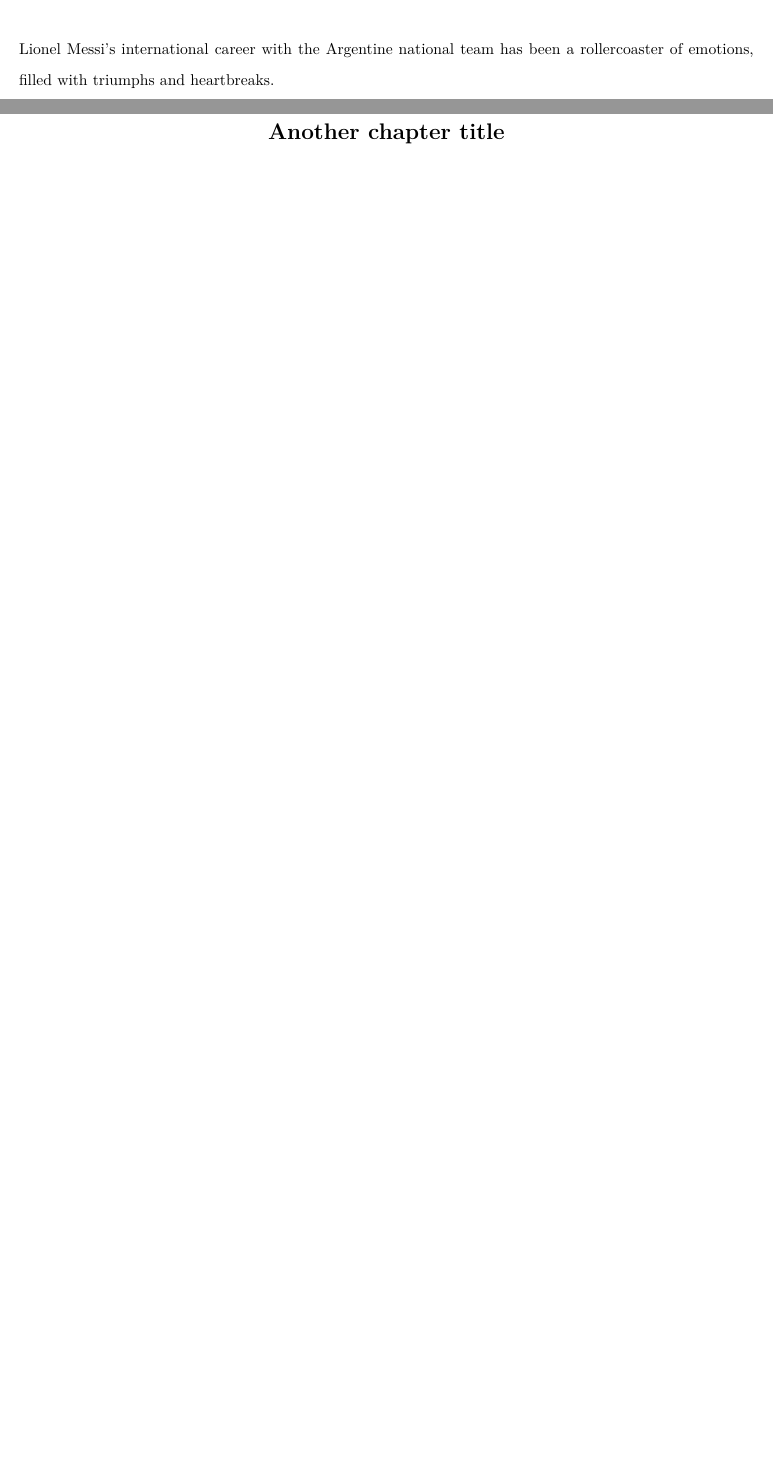
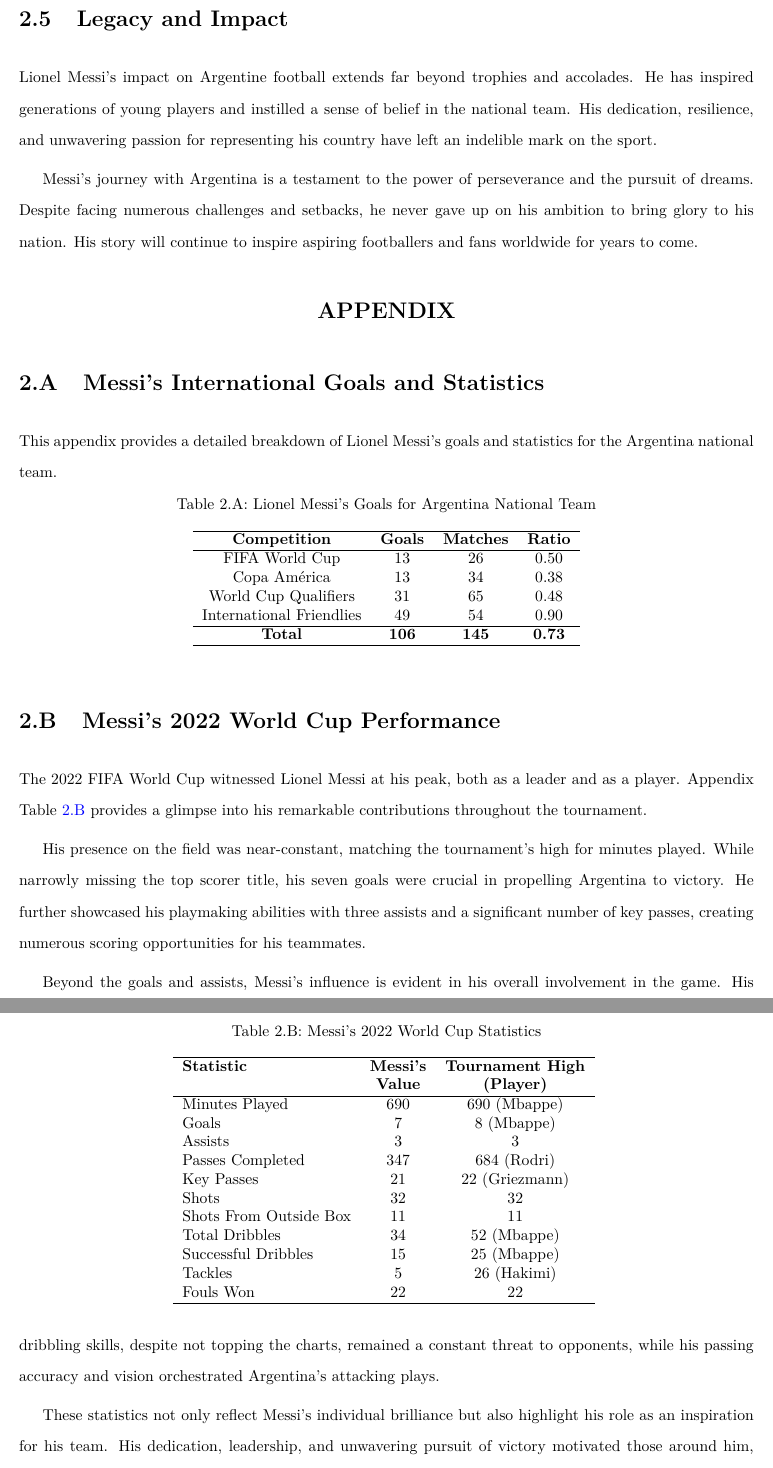
Before and after one commit to santiagohermo/dissertation_template, a LaTeX thesis (dissertation.tex, which reads chapter_two/appendix.tex, chapter_two/main.tex, chapter_two/tables/messi_argentina_goals.tex): two parts of pages 15 and 16 of 17 before the commit and two parts of pages 18 and 19 of 20 after it, joined at a grey line, cut at the place of the change, the shorter picture padded with empty space. Compiled offline with pdfLaTeX.

Commit message:
Add chapter two

```diff
--- /dev/null
+++ b/chapter_two/appendix.tex
@@ -0,0 +1,37 @@
+
+\section{Messi's International Goals and Statistics}
+
+This appendix provides a detailed breakdown of Lionel Messi's goals and
+statistics for the Argentina national team.
+
+\input{chapter_two/tables/messi_argentina_goals.tex}
+
+\section{Messi's 2022 World Cup Performance}
+
+The 2022 FIFA World Cup witnessed Lionel Messi at his peak, both as a leader
+and as a player.
+Appendix Table \ref{tab:messi_worldcup_stats} provides a glimpse into his
+remarkable contributions throughout the tournament.
+
+His presence on the field was near-constant, matching the tournament's high for
+minutes played.
+While narrowly missing the top scorer title, his seven goals were crucial in
+propelling Argentina to victory.
+He further showcased his playmaking abilities with three assists and a
+significant number of key passes, creating numerous scoring opportunities
+for his teammates.
+
+\input{chapter_two/tables/messi_worldcup_stats.tex}
+
+Beyond the goals and assists, Messi's influence is evident in his overall
+involvement in the game.
+His dribbling skills, despite not topping the charts, remained a constant
+threat to opponents, while his passing accuracy and vision orchestrated
+Argentina's attacking plays.
+
+These statistics not only reflect Messi's individual brilliance but also
+highlight his role as an inspiration for his team.
+His dedication, leadership, and unwavering pursuit of victory motivated those
+around him, contributing significantly to Argentina's World Cup triumph.
+His performance in the 2022 World Cup cemented his place among the greatest
+footballers of all time, leaving an indelible mark on the history of the sport.
--- a/chapter_two/main.tex
+++ b/chapter_two/main.tex
@@ -1,2 +2 @@
 
-\section{Introduction}\label{sec:chap2_introduction}
@@ -3,3 +10 @@
 
-Lionel Messi's international career with the Argentine national team has been
-a rollercoaster of emotions, filled with triumphs and heartbreaks.
@@ -5,0 +80,15 @@
+\input{chapter_two/figures/messi_world_cup.tex}
+
+\section{Legacy and Impact}
+
+Lionel Messi's impact on Argentine football extends far beyond trophies and
+accolades.
+He has inspired generations of young players and instilled a sense of belief in
+the national team. His dedication, resilience, and unwavering passion for
+representing his country have left an indelible mark on the sport.
+
+Messi's journey with Argentina is a testament to the power of perseverance and
+the pursuit of dreams.
+Despite facing numerous challenges and setbacks, he never gave up on his
+ambition to bring glory to his nation. His story will continue to inspire
+aspiring footballers and fans worldwide for years to come.
--- /dev/null
+++ b/chapter_two/tables/messi_argentina_goals.tex
@@ -0,0 +1,14 @@
+\begin{table}[h!]
+    \centering
+    \caption{Lionel Messi's Goals for Argentina National Team}
+    \label{tab:messi_argentina_goals}
+    \begin{tabular}{cccc}
+    \hline
+    \textbf{Competition} & \textbf{Goals} & \textbf{Matches} & \textbf{Ratio} \\ \hline
+    FIFA World Cup & 13 & 26 & 0.50 \\
+    Copa América & 13 & 34 & 0.38 \\
+    World Cup Qualifiers & 31 & 65 & 0.48 \\
+    International Friendlies & 49 & 54 & 0.90 \\ \hline
+    \textbf{Total} & \textbf{106} & \textbf{145} & \textbf{0.73} \\ \hline
+    \end{tabular}
+\end{table}
--- /dev/null
+++ b/chapter_two/tables/messi_worldcup_stats.tex
@@ -0,0 +1,21 @@
+\begin{table}[h!]
+    \centering
+    \caption{Messi's 2022 World Cup Statistics}
+    \begin{tabular}{lcc}
+    \hline
+    \textbf{Statistic} & \textbf{Messi's} & \textbf{Tournament High} \\
+    & \textbf{Value} & \textbf{(Player)} \\ \hline
+    Minutes Played & 690 & 690 (Mbappe) \\
+    Goals & 7 & 8 (Mbappe) \\
+    Assists & 3 & 3 \\
+    Passes Completed & 347 & 684 (Rodri) \\
+    Key Passes & 21 & 22 (Griezmann) \\
+    Shots & 32 & 32 \\
+    Shots From Outside Box & 11 & 11 \\
+    Total Dribbles & 34 & 52 (Mbappe) \\
+    Successful Dribbles & 15 & 25 (Mbappe) \\
+    Tackles & 5 & 26 (Hakimi) \\
+    Fouls Won & 22 & 22 \\ \hline
+    \end{tabular}
+    \label{tab:messi_worldcup_stats}
+\end{table}
--- a/dissertation.tex
+++ b/dissertation.tex
@@ -260,17 +259,58 @@
 
-\chapter{Another chapter title}
+\section*{\Large\centering{APPENDIX}}
 
-\renewcommand{\thesection}{\arabic{chapter}.\arabic{section}} % Use letters for section numbering (undo previous appendix)
+%% Change section numbering for appendix
+
+\setcounter{section}{0}% Reset appendix section counter
+\renewcommand{\thesection}{\arabic{chapter}.\Alph{section}}% Use letters for appendix section numbering
 
 \setcounter{table}{0}% Reset table counter
 \setcounter{figure}{0}% Reset figure counter
 
-\renewcommand{\thetable}{\arabic{chapter}.\arabic{table}}%
-\captionsetup{labelformat=simple}
-\renewcommand{\thefigure}{\arabic{chapter}.\arabic{figure}}%
+\renewcommand{\thetable}{\arabic{chapter}.\Alph{table}}%
 \captionsetup{labelformat=simple}
 
+\renewcommand{\thefigure}{\arabic{chapter}.\Alph{figure}}%
+\captionsetup{labelformat=simple}
+
+\input{chapter_two/appendix}
+
+%% CHAPTER THREE %%%%%%%%%%%%%%%%%%%%%%%%%%%%%%%%%%%%%%%%%%%%%%%%%%%%%%%%%%%%%%%
+% \clearpage
+
+% \chapter{Another chapter title}
+
+% \renewcommand{\thesection}{\arabic{chapter}.\arabic{section}} % Use letters for section numbering (undo previous appendix)
+
+% \setcounter{table}{0}% Reset table counter
+% \setcounter{figure}{0}% Reset figure counter
+
+% \renewcommand{\thetable}{\arabic{chapter}.\arabic{table}}%
+% \captionsetup{labelformat=simple}
+% \renewcommand{\thefigure}{\arabic{chapter}.\arabic{figure}}%
+% \captionsetup{labelformat=simple}
+
 % \input{chapter_three/main}
+
+% %% APPENDIX
+
+% \section*{\Large\centering{APPENDIX}}
+
+% %% Change section numbering for appendix
+
+% \setcounter{section}{0}% Reset appendix section counter
+% \renewcommand{\thesection}{\arabic{chapter}.\Alph{section}}% Use letters for appendix section numbering
+
+% \setcounter{table}{0}% Reset table counter
+% \setcounter{figure}{0}% Reset figure counter
+
+% \renewcommand{\thetable}{\arabic{chapter}.\Alph{table}}%
+% \captionsetup{labelformat=simple}
+
+% \renewcommand{\thefigure}{\arabic{chapter}.\Alph{figure}}%
+% \captionsetup{labelformat=simple}
+
+% \input{chapter_three/appendix}
 
 %% BIBLIOGRAPHY %%%%%%%%%%%%%%%%%%%%%%%%%%%%%%%%%%%%%%%%%%%%%%%%%%%%%%%%%%%%%%%%
 
```
Also changed, not shown: biblio.bib (+9 -0 lines), chapter_one/figures/messi_goals_xg_2012.tex (+1 -1 lines), chapter_two/figures/international_contributions.tex (added, +13 -0 lines), chapter_two/figures/messi_world_cup.tex (added, +11 -0 lines), README.md (deleted), chapter_one/graphics/assists_goals.jpg (added), chapter_two/graphics/international_contributions.jpg (added), chapter_two/graphics/messi_world_cup.jpg (added), dissertation.pdf, chapter_two/main.tex (77 more changed lines), dissertation.tex (5 more changed lines), 1 other file.
